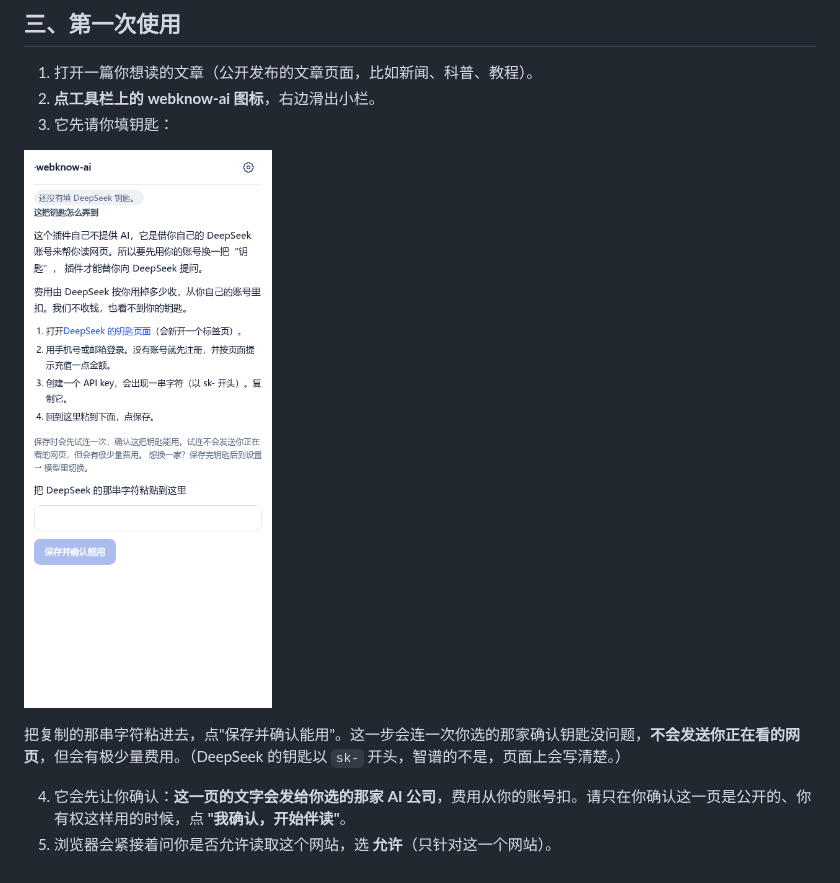
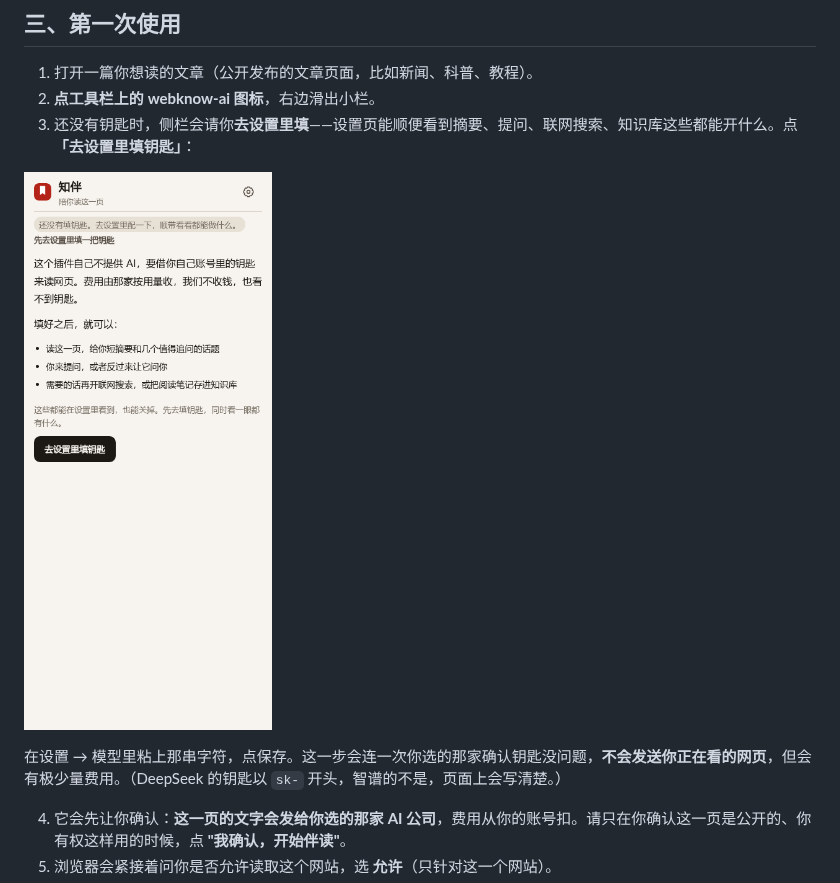
Before and after one commit to wasteball/webknow-ai, a Markdown page: README.md, the part around the change. Drawn GitHub-style; pictures changed too: docs/images/panel-01-setup.png.

```diff
--- a/README.md
+++ b/README.md
@@ -108,11 +108,11 @@ chrome://extensions
 
 1. 打开一篇你想读的文章（公开发布的文章页面，比如新闻、科普、教程）。
 2. **点工具栏上的 webknow-ai 图标**，右边滑出小栏。
-3. 它先请你填钥匙：
+3. 还没有钥匙时，侧栏会请你**去设置里填**——设置页能顺便看到摘要、提问、联网搜索、知识库这些都能开什么。点 **「去设置里填钥匙」**：
 
 ![第一次打开的样子](docs/images/panel-01-setup.png)
 
-把复制的那串字符粘进去，点"保存并确认能用"。这一步会连一次你选的那家确认钥匙没问题，**不会发送你正在看的网页**，但会有极少量费用。（DeepSeek 的钥匙以 `sk-` 开头，智谱的不是，页面上会写清楚。）
+在设置 → 模型里粘上那串字符，点保存。这一步会连一次你选的那家确认钥匙没问题，**不会发送你正在看的网页**，但会有极少量费用。（DeepSeek 的钥匙以 `sk-` 开头，智谱的不是，页面上会写清楚。）
 
 4. 它会先让你确认：**这一页的文字会发给你选的那家 AI 公司**，费用从你的账号扣。请只在你确认这一页是公开的、你有权这样用的时候，点 **"我确认，开始伴读"**。
 5. 浏览器会紧接着问你是否允许读取这个网站，选 **允许**（只针对这一个网站）。
```
Also changed, not shown: 7 other files.
